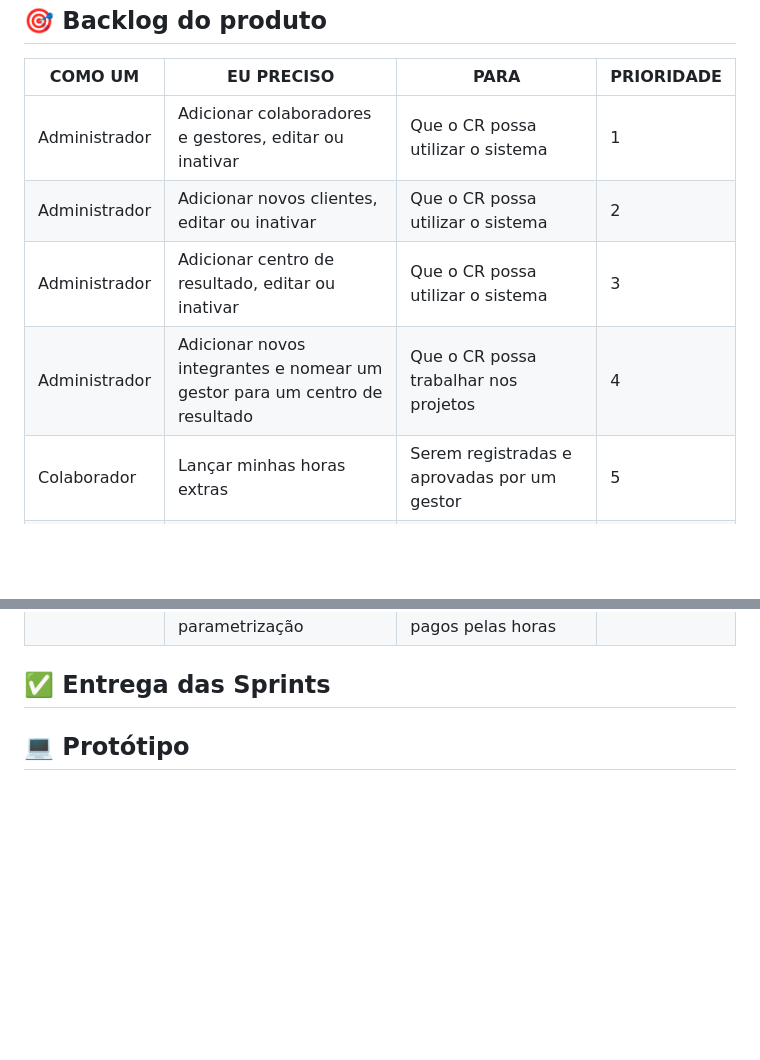
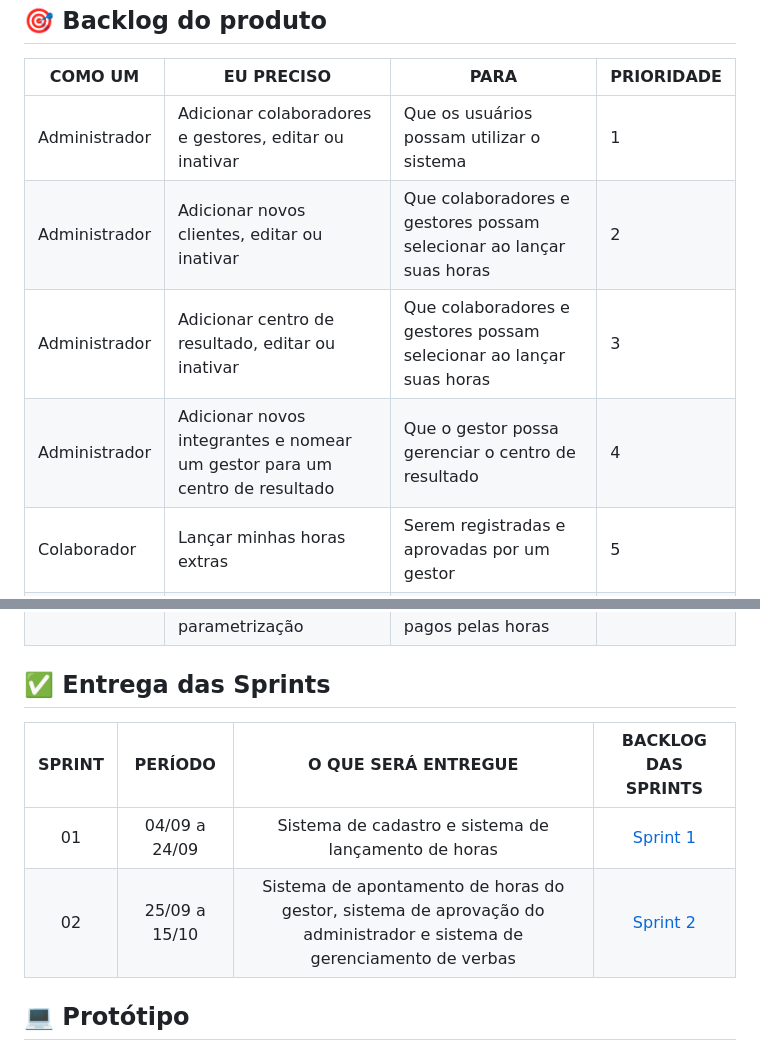
Before and after one commit to codecatss/API-BD3, a Markdown page: README.md, 2 parts joined by grey strips. Rendered like a GitHub page; blank space fills up the shorter version.

```diff
--- a/README.md
+++ b/README.md
@@ -37,25 +37,25 @@
     <tr>
       <td>Administrador</td>
       <td>Adicionar colaboradores e gestores, editar ou inativar</td>
-      <td>Que o CR possa utilizar o sistema</td>
+      <td>Que os usuários possam utilizar o sistema</td>
       <td>1</td>
     </tr>
     <tr>
       <td>Administrador</td>
       <td>Adicionar novos clientes, editar ou inativar</td>
-      <td>Que o CR possa utilizar o sistema</td>
+      <td>Que colaboradores e gestores possam selecionar ao lançar suas horas</td>
       <td>2</td>
     </tr>
     <tr>
       <td>Administrador</td>
       <td>Adicionar centro de resultado, editar ou inativar</td>
-      <td>Que o CR possa utilizar o sistema</td>
+      <td>Que colaboradores e gestores possam selecionar ao lançar suas horas</td>
       <td>3</td>
     </tr>
     <tr>
       <td>Administrador</td>
       <td>Adicionar novos integrantes e nomear um gestor para um centro de resultado</td>
-      <td>Que o CR possa trabalhar nos projetos</td>
+      <td>Que o gestor possa gerenciar o centro de resultado</td>
       <td>4</td>
     </tr>
     <tr>
@@ -113,6 +113,11 @@
 
 ## :white_check_mark: Entrega das Sprints
 
+| **SPRINT** | **PERÍODO**| **O QUE SERÁ ENTREGUE** | **BACKLOG DAS SPRINTS** |
+|:-------------:|:-----------------------:|:-------------------------:|:-------------------------:|
+|  01  | 04/09 a 24/09 | Sistema de cadastro e sistema de lançamento de horas | <a href="https://github.com/codecatss/API-BD3/wiki/Sprint-2">Sprint 1</a> |
+|  02  | 25/09 a 15/10 | Sistema de apontamento de horas do gestor, sistema de aprovação do administrador e sistema de gerenciamento de verbas | <a href="https://github.com/codecatss/API-BD3/wiki/Sprint-2">Sprint 2</a>
+
 <span id="prototipo">
 
 ## :computer: Protótipo
```
